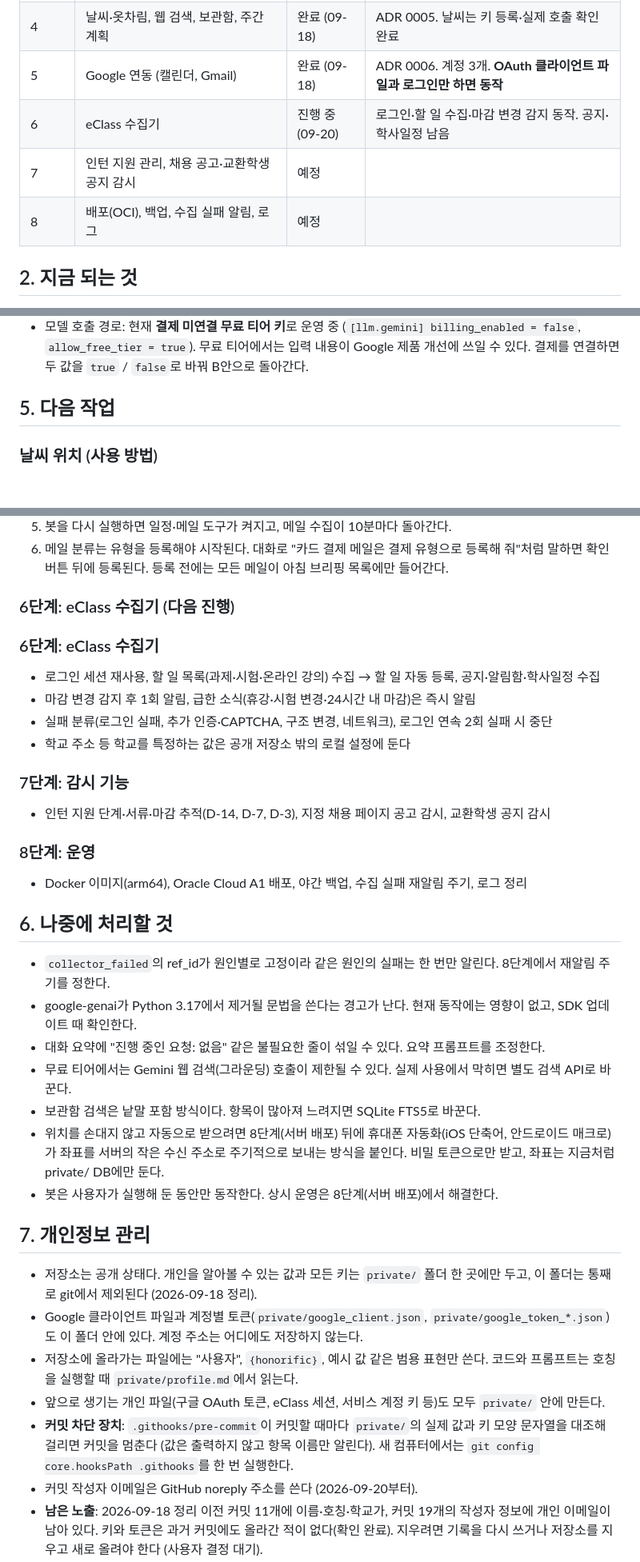
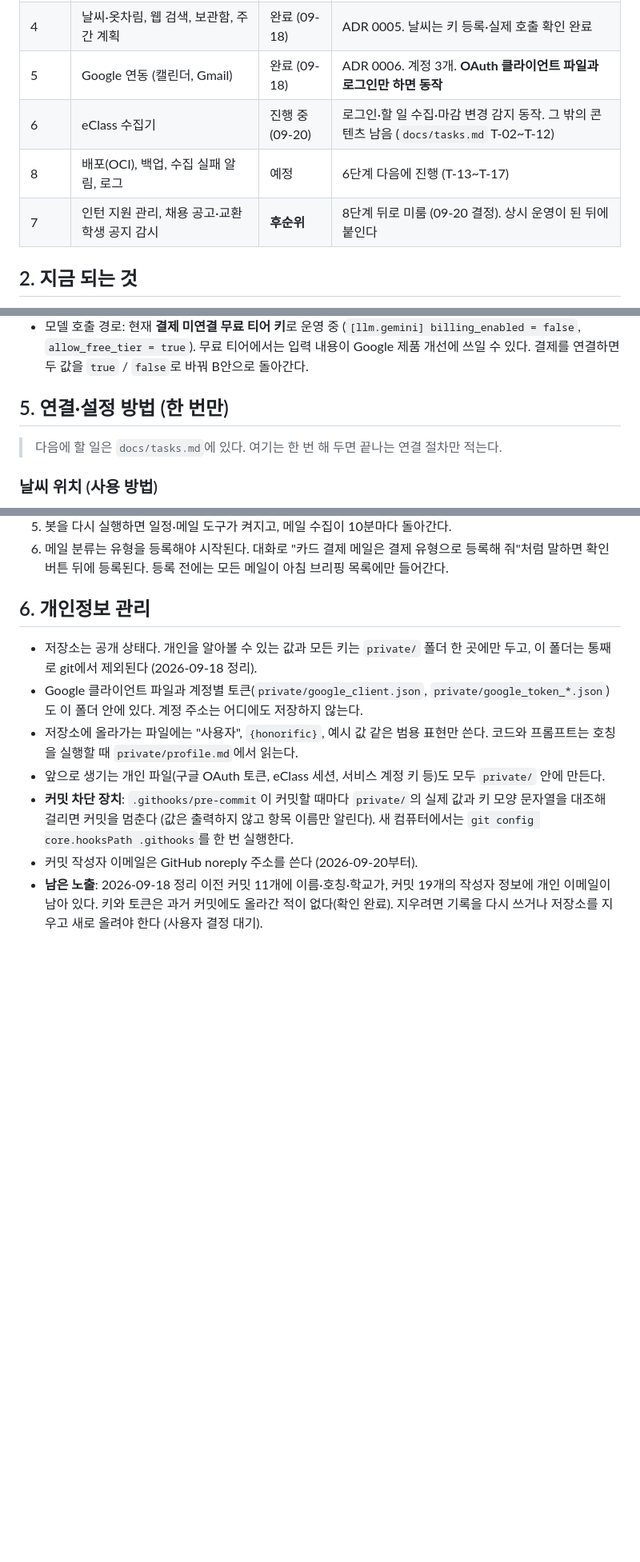
Before and after one commit to ZYONGE/telegram-ai-assistant, a Markdown page: docs/progress.md, 3 parts joined by grey strips. Shown at 80% size. Rendered like a GitHub page; blank space fills up the shorter version.

```diff
--- a/docs/progress.md
+++ b/docs/progress.md
@@ -15,9 +16,9 @@
 | 설계 변경 | 모델 Claude → Gemini, 모델 호출 `app/llm/` 분리 | 완료 (09-18) | ADR 0004 |
 | 4 | 날씨·옷차림, 웹 검색, 보관함, 주간 계획 | 완료 (09-18) | ADR 0005. 날씨는 키 등록·실제 호출 확인 완료 |
 | 5 | Google 연동 (캘린더, Gmail) | 완료 (09-18) | ADR 0006. 계정 3개. **OAuth 클라이언트 파일과 로그인만 하면 동작** |
-| 6 | eClass 수집기 | 진행 중 (09-20) | 로그인·할 일 수집·마감 변경 감지 동작. 공지·학사일정 남음 |
-| 7 | 인턴 지원 관리, 채용 공고·교환학생 공지 감시 | 예정 | |
-| 8 | 배포(OCI), 백업, 수집 실패 알림, 로그 | 예정 | |
+| 6 | eClass 수집기 | 진행 중 (09-20) | 로그인·할 일 수집·마감 변경 감지 동작. 그 밖의 콘텐츠 남음 (`docs/tasks.md` T-02~T-12) |
+| 8 | 배포(OCI), 백업, 수집 실패 알림, 로그 | 예정 | 6단계 다음에 진행 (T-13~T-17) |
+| 7 | 인턴 지원 관리, 채용 공고·교환학생 공지 감시 | **후순위** | 8단계 뒤로 미룸 (09-20 결정). 상시 운영이 된 뒤에 붙인다 |
 
 ## 2. 지금 되는 것
 
@@ -64,7 +65,9 @@
 - 빈 양식은 `templates/`에 있다 (`env.example`, `profile.example.md`, `instructions.example.md`, `local.example.toml`). 새 컴퓨터에서는 이 세 개를 `private/`로 복사해 채운다.
 - 모델 호출 경로: 현재 **결제 미연결 무료 티어 키**로 운영 중 (`[llm.gemini] billing_enabled = false`, `allow_free_tier = true`). 무료 티어에서는 입력 내용이 Google 제품 개선에 쓰일 수 있다. 결제를 연결하면 두 값을 `true` / `false`로 바꿔 B안으로 돌아간다.
 
-## 5. 다음 작업
+## 5. 연결·설정 방법 (한 번만)
+
+> 다음에 할 일은 `docs/tasks.md`에 있다. 여기는 한 번 해 두면 끝나는 연결 절차만 적는다.
 
 ### 날씨 위치 (사용 방법)
 
@@ -89,34 +92,7 @@
 5. 봇을 다시 실행하면 일정·메일 도구가 켜지고, 메일 수집이 10분마다 돌아간다.
 6. 메일 분류는 유형을 등록해야 시작된다. 대화로 "카드 결제 메일은 결제 유형으로 등록해 줘"처럼 말하면 확인 버튼 뒤에 등록된다. 등록 전에는 모든 메일이 아침 브리핑 목록에만 들어간다.
 
-### 6단계: eClass 수집기 (다음 진행)
-
-### 6단계: eClass 수집기
-
-- 로그인 세션 재사용, 할 일 목록(과제·시험·온라인 강의) 수집 → 할 일 자동 등록, 공지·알림함·학사일정 수집
-- 마감 변경 감지 후 1회 알림, 급한 소식(휴강·시험 변경·24시간 내 마감)은 즉시 알림
-- 실패 분류(로그인 실패, 추가 인증·CAPTCHA, 구조 변경, 네트워크), 로그인 연속 2회 실패 시 중단
-- 학교 주소 등 학교를 특정하는 값은 공개 저장소 밖의 로컬 설정에 둔다
-
-### 7단계: 감시 기능
-
-- 인턴 지원 단계·서류·마감 추적(D-14, D-7, D-3), 지정 채용 페이지 공고 감시, 교환학생 공지 감시
-
-### 8단계: 운영
-
-- Docker 이미지(arm64), Oracle Cloud A1 배포, 야간 백업, 수집 실패 재알림 주기, 로그 정리
-
-## 6. 나중에 처리할 것
-
-- `collector_failed`의 ref_id가 원인별로 고정이라 같은 원인의 실패는 한 번만 알린다. 8단계에서 재알림 주기를 정한다.
-- google-genai가 Python 3.17에서 제거될 문법을 쓴다는 경고가 난다. 현재 동작에는 영향이 없고, SDK 업데이트 때 확인한다.
-- 대화 요약에 "진행 중인 요청: 없음" 같은 불필요한 줄이 섞일 수 있다. 요약 프롬프트를 조정한다.
-- 무료 티어에서는 Gemini 웹 검색(그라운딩) 호출이 제한될 수 있다. 실제 사용에서 막히면 별도 검색 API로 바꾼다.
-- 보관함 검색은 낱말 포함 방식이다. 항목이 많아져 느려지면 SQLite FTS5로 바꾼다.
-- 위치를 손대지 않고 자동으로 받으려면 8단계(서버 배포) 뒤에 휴대폰 자동화(iOS 단축어, 안드로이드 매크로)가 좌표를 서버의 작은 수신 주소로 주기적으로 보내는 방식을 붙인다. 비밀 토큰으로만 받고, 좌표는 지금처럼 private/ DB에만 둔다.
-- 봇은 사용자가 실행해 둔 동안만 동작한다. 상시 운영은 8단계(서버 배포)에서 해결한다.
-
-## 7. 개인정보 관리
+## 6. 개인정보 관리
 
 - 저장소는 공개 상태다. 개인을 알아볼 수 있는 값과 모든 키는 `private/` 폴더 한 곳에만 두고, 이 폴더는 통째로 git에서 제외된다 (2026-09-18 정리).
 - Google 클라이언트 파일과 계정별 토큰(`private/google_client.json`, `private/google_token_*.json`)도 이 폴더 안에 있다. 계정 주소는 어디에도 저장하지 않는다.
```
Also changed, not shown: other parts of docs/progress.md (+7 -6 lines), CLAUDE.md (+5 -3 lines), docs/tasks.md (added, +212 -0 lines).
